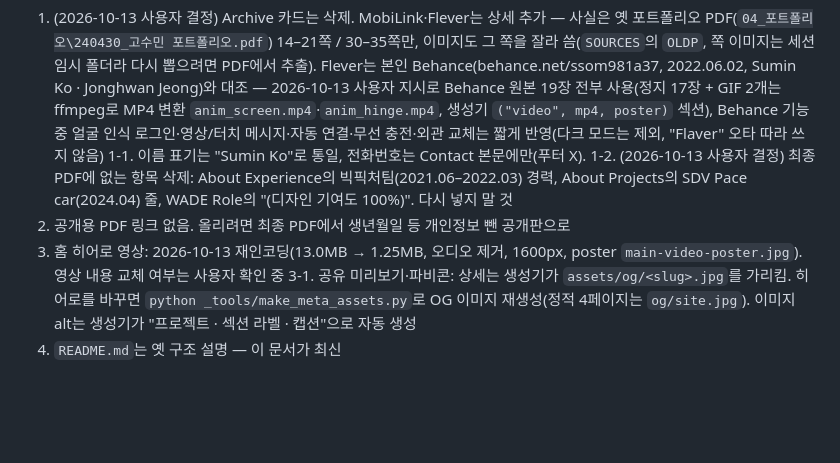
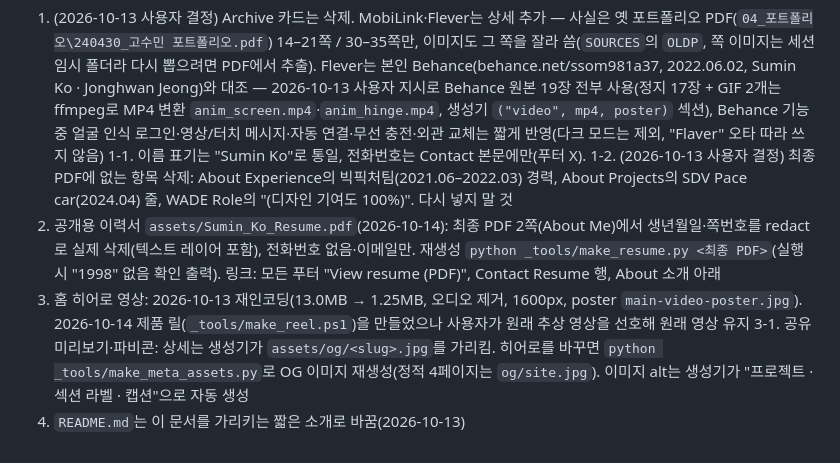
Before and after one commit to Sumin-Ko-98/Portfolio, a Markdown page: _tools/인수인계.md, the part around the change. Rendered like a GitHub page; blank space fills up the shorter version.

Commit message:
Handoff: resume PDF, hero video decision
Co-Authored-By: Claude Opus 5.5 <noreply@anthropic.com>

```diff
--- a/_tools/인수인계.md
+++ b/_tools/인수인계.md
@@ -57,7 +57,7 @@ _tools/      gen_story.py(생성기) · story_pages.py(8개 상세 내용) ·
 1. (2026-10-13 사용자 결정) Archive 카드는 삭제. MobiLink·Flever는 상세 추가 — 사실은 옛 포트폴리오 PDF(`04_포트폴리오\240430_고수민 포트폴리오.pdf`) 14–21쪽 / 30–35쪽만, 이미지도 그 쪽을 잘라 씀(`SOURCES`의 `OLDP`, 쪽 이미지는 세션 임시 폴더라 다시 뽑으려면 PDF에서 추출). Flever는 본인 Behance(behance.net/ssom981a37, 2022.06.02, Sumin Ko · Jonghwan Jeong)와 대조 — 2026-10-13 사용자 지시로 Behance 원본 19장 전부 사용(정지 17장 + GIF 2개는 ffmpeg로 MP4 변환 `anim_screen.mp4`·`anim_hinge.mp4`, 생성기 `("video", mp4, poster)` 섹션), Behance 기능 중 얼굴 인식 로그인·영상/터치 메시지·자동 연결·무선 충전·외관 교체는 짧게 반영(다크 모드는 제외, "Flaver" 오타 따라 쓰지 않음)
 1-1. 이름 표기는 "Sumin Ko"로 통일, 전화번호는 Contact 본문에만(푸터 X).
 1-2. (2026-10-13 사용자 결정) 최종 PDF에 없는 항목 삭제: About Experience의 빅픽처팀(2021.06–2022.03) 경력, About Projects의 SDV Pace car(2024.04) 줄, WADE Role의 "(디자인 기여도 100%)". 다시 넣지 말 것
-2. 공개용 PDF 링크 없음. 올리려면 최종 PDF에서 생년월일 등 개인정보 뺀 공개판으로
-3. 홈 히어로 영상: 2026-10-13 재인코딩(13.0MB → 1.25MB, 오디오 제거, 1600px, poster `main-video-poster.jpg`). 영상 내용 교체 여부는 사용자 확인 중
+2. 공개용 이력서 `assets/Sumin_Ko_Resume.pdf`(2026-10-14): 최종 PDF 2쪽(About Me)에서 생년월일·쪽번호를 redact로 실제 삭제(텍스트 레이어 포함), 전화번호 없음·이메일만. 재생성 `python _tools/make_resume.py <최종 PDF>`(실행 시 "1998" 없음 확인 출력). 링크: 모든 푸터 "View resume (PDF)", Contact Resume 행, About 소개 아래
+3. 홈 히어로 영상: 2026-10-13 재인코딩(13.0MB → 1.25MB, 오디오 제거, 1600px, poster `main-video-poster.jpg`). 2026-10-14 제품 릴(`_tools/make_reel.ps1`)을 만들었으나 사용자가 원래 추상 영상을 선호해 원래 영상 유지
 3-1. 공유 미리보기·파비콘: 상세는 생성기가 `assets/og/<slug>.jpg`를 가리킴. 히어로를 바꾸면 `python _tools/make_meta_assets.py`로 OG 이미지 재생성(정적 4페이지는 `og/site.jpg`). 이미지 alt는 생성기가 "프로젝트 · 섹션 라벨 · 캡션"으로 자동 생성
-4. `README.md`는 옛 구조 설명 — 이 문서가 최신
+4. `README.md`는 이 문서를 가리키는 짧은 소개로 바꿈(2026-10-13)
```
